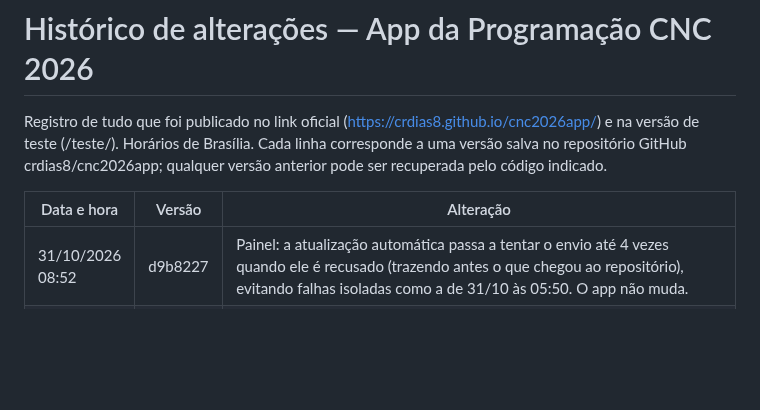
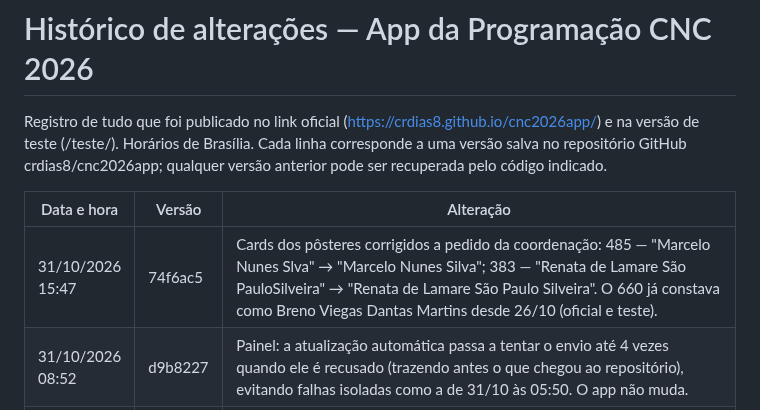
Before and after one commit to crdias8/cnc2026app, a Markdown page: HISTORICO.md, the part around the change. GitHub-like rendering; blank space fills up the shorter version.

Commit message:
Histórico: pôsteres 485 e 383
Co-Authored-By: Claude Opus 5.5 <noreply@anthropic.com>
Claude-Session: https://claude.ai/code/session_01QpbTdYhaPvXSWS9jUnXZKz

```diff
--- a/HISTORICO.md
+++ b/HISTORICO.md
@@ -4,6 +4,7 @@ Registro de tudo que foi publicado no link oficial (https://crdias8.github.io/cn
 
 | Data e hora | Versão | Alteração |
 |---|---|---|
+| 31/10/2026 15:47 | 74f6ac5 | Cards dos pôsteres corrigidos a pedido da coordenação: 485 — "Marcelo Nunes Slva" → "Marcelo Nunes Silva"; 383 — "Renata de Lamare São PauloSilveira" → "Renata de Lamare São Paulo Silveira". O 660 já constava como Breno Viegas Dantas Martins desde 26/10 (oficial e teste). |
 | 31/10/2026 08:52 | d9b8227 | Painel: a atualização automática passa a tentar o envio até 4 vezes quando ele é recusado (trazendo antes o que chegou ao repositório), evitando falhas isoladas como a de 31/10 às 05:50. O app não muda. |
 | 30/10/2026 17:59 | 8066037 | Informações gerais (aba Início): quadro "Fotos do evento", abaixo do quadro dos certificados, com botão "Ver as fotos" para a pasta do Google Drive; cliques contados no painel. A pedido da coordenação (oficial e teste). |
 | 30/10/2026 17:56 | 038b80e | Aviso "Fotos do evento" para todos os usuários (uma vez por aparelho, de 30/10 18h a 30/11), com botão "Ver as fotos" para a pasta do Google Drive com as fotografias do evento; cliques contados no painel. A pedido da coordenação (oficial e teste). |
```
